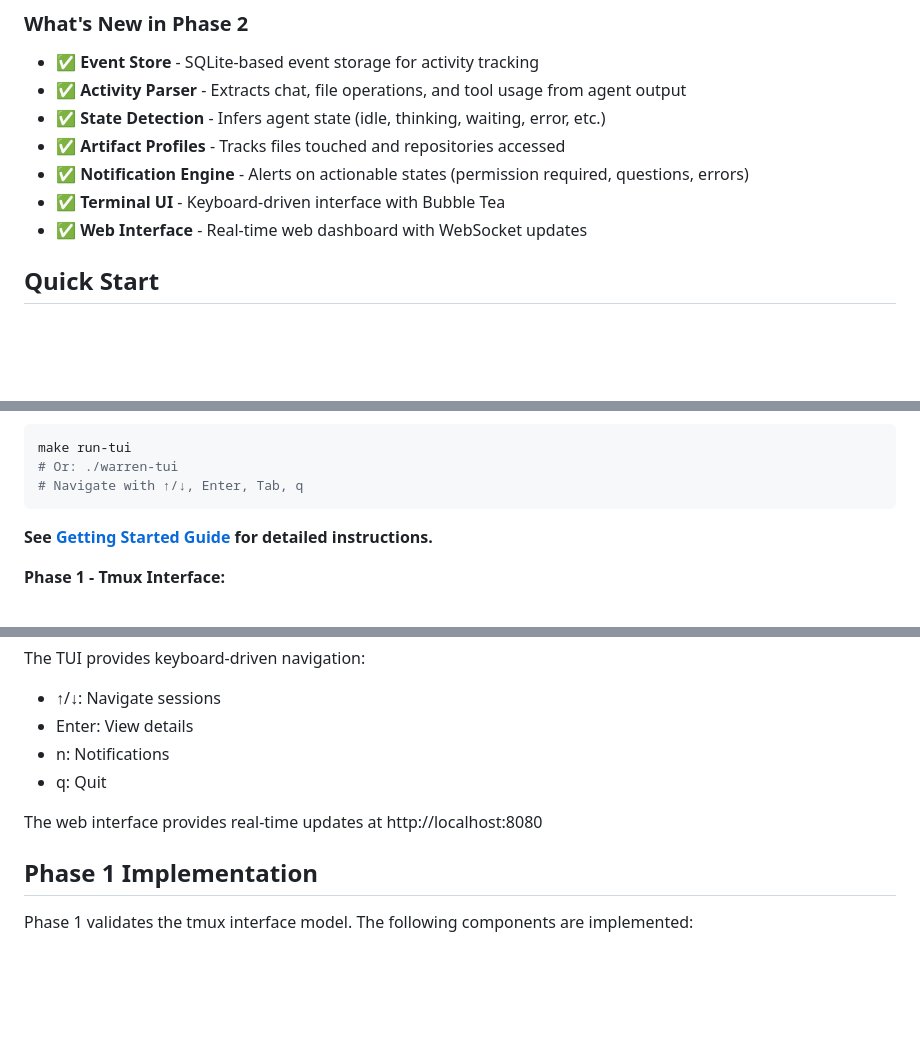
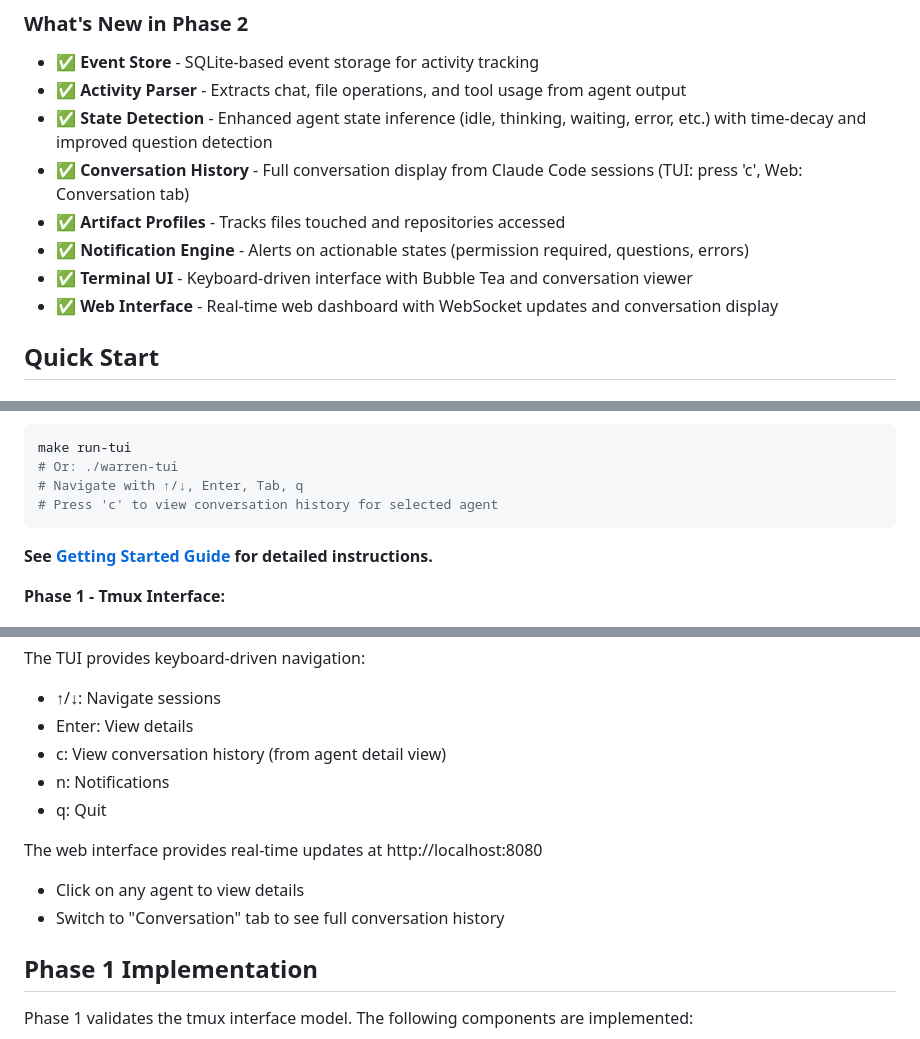
Before and after one commit to lyuwen/warren, a Markdown page: README.md, 3 parts joined by grey strips. Drawn GitHub-style; blank space fills up the shorter version.

Commit message:
docs: update README and getting-started with Phase 2 conversation features
- Added conversation history feature to Phase 2 highlights
- Documented 'c' key for TUI conversation view
- Documented Conversation tab in web interface
- Added keyboard shortcuts for conversation navigation (j/k)
- Updated web interface feature list

````diff
--- a/README.md
+++ b/README.md
@@ -10,11 +10,12 @@ Warren is a central hub for supervising and interacting with distributed coding-
 
 - ✅ **Event Store** - SQLite-based event storage for activity tracking
 - ✅ **Activity Parser** - Extracts chat, file operations, and tool usage from agent output
-- ✅ **State Detection** - Infers agent state (idle, thinking, waiting, error, etc.)
+- ✅ **State Detection** - Enhanced agent state inference (idle, thinking, waiting, error, etc.) with time-decay and improved question detection
+- ✅ **Conversation History** - Full conversation display from Claude Code sessions (TUI: press 'c', Web: Conversation tab)
 - ✅ **Artifact Profiles** - Tracks files touched and repositories accessed
 - ✅ **Notification Engine** - Alerts on actionable states (permission required, questions, errors)
-- ✅ **Terminal UI** - Keyboard-driven interface with Bubble Tea
-- ✅ **Web Interface** - Real-time web dashboard with WebSocket updates
+- ✅ **Terminal UI** - Keyboard-driven interface with Bubble Tea and conversation viewer
+- ✅ **Web Interface** - Real-time web dashboard with WebSocket updates and conversation display
 
 ## Quick Start
 
@@ -46,6 +47,7 @@ make run-web
 make run-tui
 # Or: ./warren-tui
 # Navigate with ↑/↓, Enter, Tab, q
+# Press 'c' to view conversation history for selected agent
 ```
 
 **See [Getting Started Guide](docs/getting-started.md) for detailed instructions.**
@@ -65,10 +67,13 @@ make run-tui
 The TUI provides keyboard-driven navigation:
 - ↑/↓: Navigate sessions
 - Enter: View details
+- c: View conversation history (from agent detail view)
 - n: Notifications
 - q: Quit
 
 The web interface provides real-time updates at http://localhost:8080
+- Click on any agent to view details
+- Switch to "Conversation" tab to see full conversation history
 
 ## Phase 1 Implementation
 
````
Also changed, not shown: docs/getting-started.md (+4 -0 lines).
